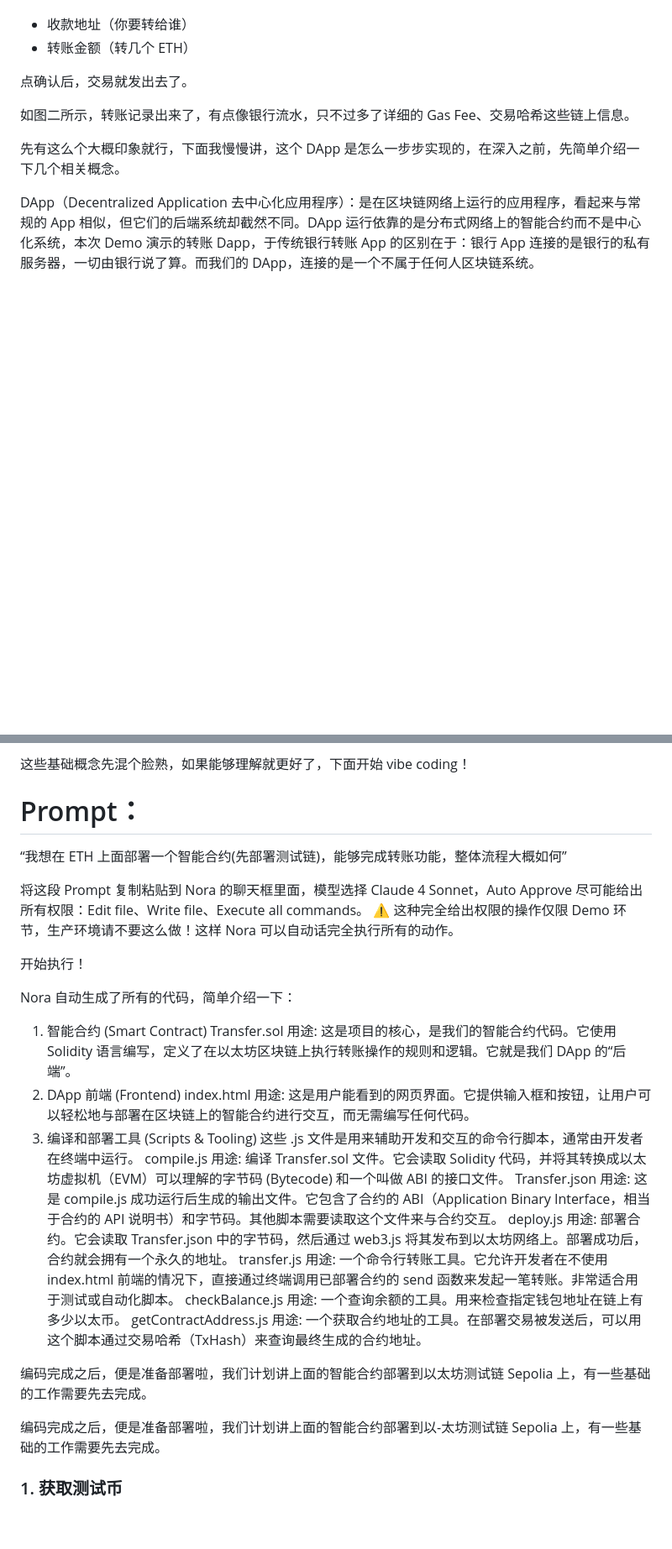
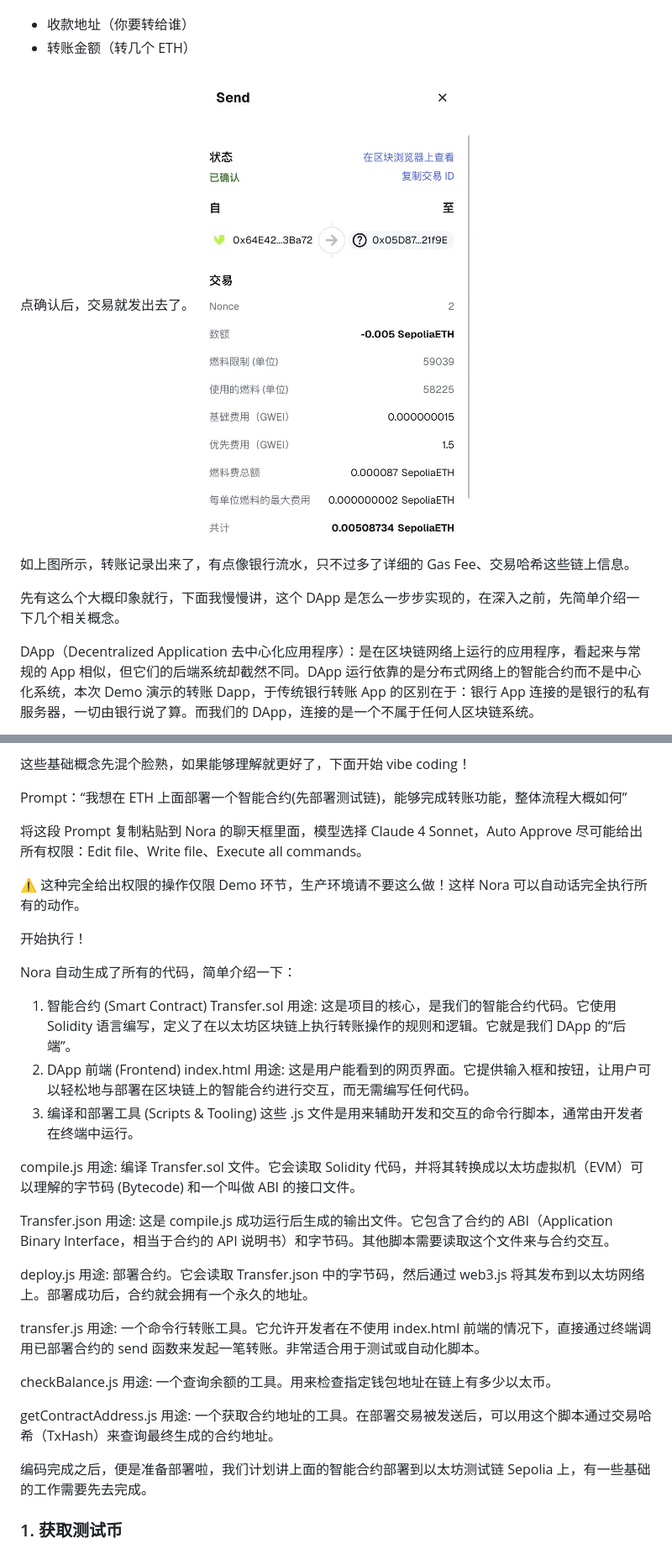
Before and after one commit to Build2LearnWeb3/eth-transfer, a Markdown page: README.md, 2 parts joined by grey strips. Shown at 84% size. GitHub-like rendering; blank space fills up the shorter version.

```diff
--- a/README.md
+++ b/README.md
@@ -28,8 +28,9 @@
 - 转账金额（转几个 ETH）
 
 点确认后，交易就发出去了。
+![transfer](/images/send.jpg)
 
-如图二所示，转账记录出来了，有点像银行流水，只不过多了详细的 Gas Fee、交易哈希这些链上信息。
+如上图所示，转账记录出来了，有点像银行流水，只不过多了详细的 Gas Fee、交易哈希这些链上信息。
 
 先有这么个大概印象就行，下面我慢慢讲，这个 DApp 是怎么一步步实现的，在深入之前，先简单介绍一下几个相关概念。
 
@@ -46,11 +47,10 @@ DApp（Decentralized Application 去中心化应用程序）：是在区块链
 
 这些基础概念先混个脸熟，如果能够理解就更好了，下面开始 vibe coding！
 
-# Prompt：
-
-“我想在 ETH 上面部署一个智能合约(先部署测试链)，能够完成转账功能，整体流程大概如何”
+Prompt：“我想在 ETH 上面部署一个智能合约(先部署测试链)，能够完成转账功能，整体流程大概如何”
 
 将这段 Prompt 复制粘贴到 Nora 的聊天框里面，模型选择 Claude 4 Sonnet，Auto Approve 尽可能给出所有权限：Edit file、Write file、Execute all commands。
+
 ⚠️ 这种完全给出权限的操作仅限 Demo 环节，生产环境请不要这么做！这样 Nora 可以自动话完全执行所有的动作。
 
 开始执行！
@@ -65,22 +65,26 @@ index.html
 用途: 这是用户能看到的网页界面。它提供输入框和按钮，让用户可以轻松地与部署在区块链上的智能合约进行交互，而无需编写任何代码。
 3. 编译和部署工具 (Scripts & Tooling)
 这些 .js 文件是用来辅助开发和交互的命令行脚本，通常由开发者在终端中运行。
+
 compile.js
 用途: 编译 Transfer.sol 文件。它会读取 Solidity 代码，并将其转换成以太坊虚拟机（EVM）可以理解的字节码 (Bytecode) 和一个叫做 ABI 的接口文件。
+
 Transfer.json
 用途: 这是 compile.js 成功运行后生成的输出文件。它包含了合约的 ABI（Application Binary Interface，相当于合约的 API 说明书）和字节码。其他脚本需要读取这个文件来与合约交互。
+
 deploy.js
 用途: 部署合约。它会读取 Transfer.json 中的字节码，然后通过 web3.js 将其发布到以太坊网络上。部署成功后，合约就会拥有一个永久的地址。
+
 transfer.js
 用途: 一个命令行转账工具。它允许开发者在不使用 index.html 前端的情况下，直接通过终端调用已部署合约的 send 函数来发起一笔转账。非常适合用于测试或自动化脚本。
+
 checkBalance.js
 用途: 一个查询余额的工具。用来检查指定钱包地址在链上有多少以太币。
+
 getContractAddress.js
 用途: 一个获取合约地址的工具。在部署交易被发送后，可以用这个脚本通过交易哈希（TxHash）来查询最终生成的合约地址。
 
 编码完成之后，便是准备部署啦，我们计划讲上面的智能合约部署到以太坊测试链 Sepolia 上，有一些基础的工作需要先去完成。
-
-编码完成之后，便是准备部署啦，我们计划讲上面的智能合约部署到以-太坊测试链 Sepolia 上，有一些基础的工作需要先去完成。
 
 ### 1. 获取测试币
 
```
Also changed, not shown: other parts of README.md (+16 -4 lines).
